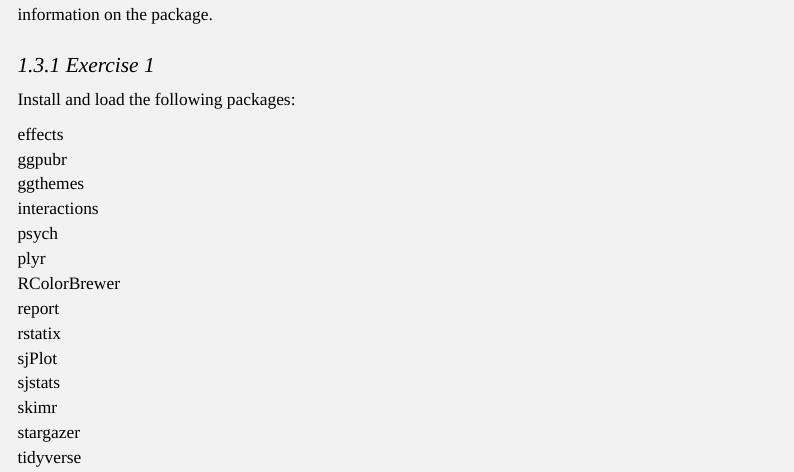
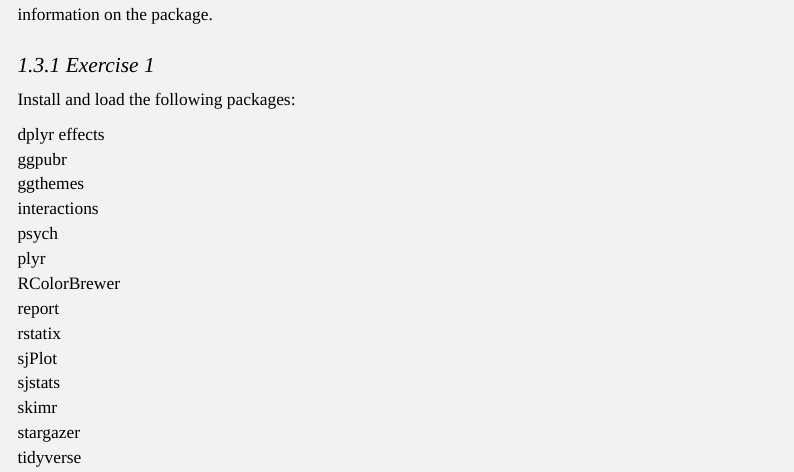
Before and after one commit to TU-Coding-Outreach-Group/intro-to-coding-2021, an R Markdown document (R/COG2021_RBootcamp.Rmd): the page in a window 1100 px wide, from 4120 px down. Rendered offline with R 4.5, knitr and Pandoc, with nearby package versions; menus at the side of the page are left out; long lines of code are wrapped.

Commit message:
Update COG2021_RBootcamp.Rmd

```diff
--- a/R/COG2021_RBootcamp.Rmd
+++ b/R/COG2021_RBootcamp.Rmd
@@ -102,6 +102,7 @@
 ### Exercise 1
 Install and load the following packages:
 
+  dplyr
   effects
   ggpubr
   ggthemes
```
